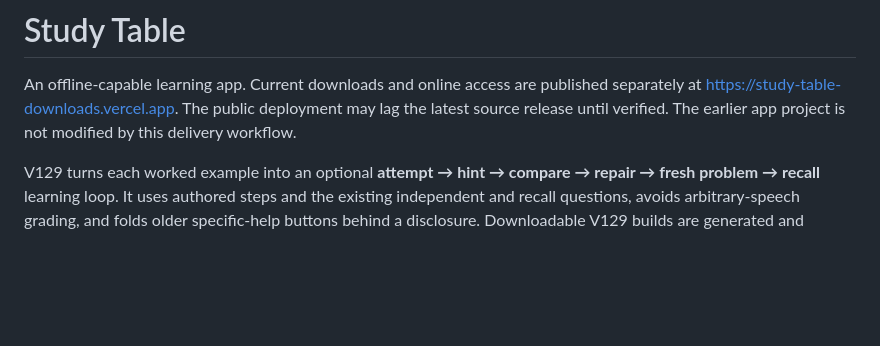
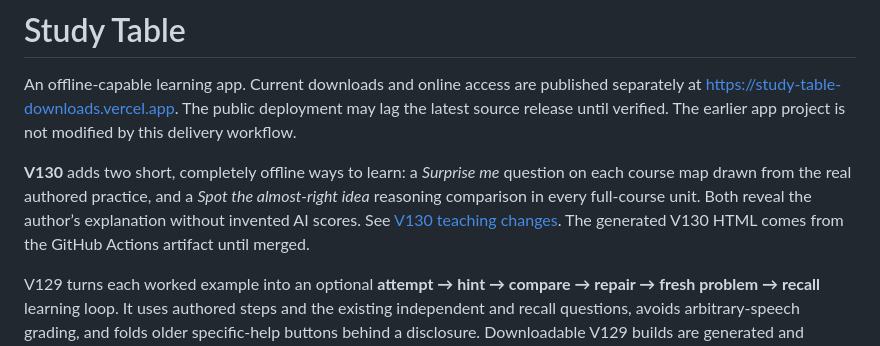
Before and after one commit to ijakesilverstein/study-table, a Markdown page: README.md, the part around the change. Rendered like a GitHub page; blank space fills up the shorter version.

Commit message:
Explain V130 curiosity-led features in project README

```diff
--- a/README.md
+++ b/README.md
@@ -1,6 +1,8 @@
 # Study Table
 
 An offline-capable learning app. Current downloads and online access are published separately at https://study-table-downloads.vercel.app. The public deployment may lag the latest source release until verified. The earlier app project is not modified by this delivery workflow.
+
+**V130** adds two short, completely offline ways to learn: a *Surprise me* question on each course map drawn from the real authored practice, and a *Spot the almost-right idea* reasoning comparison in every full-course unit. Both reveal the author’s explanation without invented AI scores. See [V130 teaching changes](docs/CURIOSITY_V130.md). The generated V130 HTML comes from the GitHub Actions artifact until merged.
 
 V129 turns each worked example into an optional **attempt → hint → compare → repair → fresh problem → recall** learning loop. It uses authored steps and the existing independent and recall questions, avoids arbitrary-speech grading, and folds older specific-help buttons behind a disclosure. Downloadable V129 builds are generated and checked by GitHub Actions; see [V129 teaching notes](docs/LEARN_BY_DOING_V129.md).
 
```
